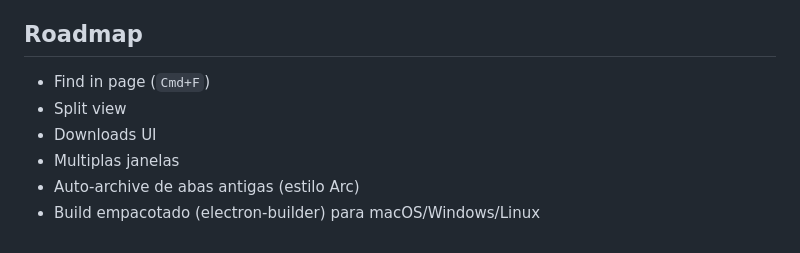
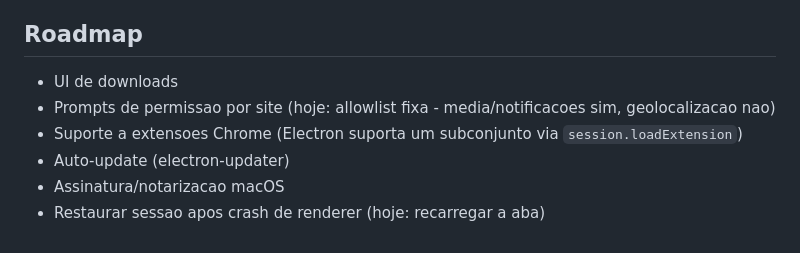
Before and after one commit to arvoreeducacao/canopy, a Markdown page: README.md, the part around one of its changes. Drawn GitHub-style.

```diff
--- a/README.md
+++ b/README.md
@@ -106,9 +132,9 @@ Uma `BrowserWindow` com vibrancy renderiza a sidebar; cada aba e uma `WebContent
 
 ## Roadmap
 
-- Find in page (`Cmd+F`)
-- Split view
-- Downloads UI
-- Multiplas janelas
-- Auto-archive de abas antigas (estilo Arc)
-- Build empacotado (electron-builder) para macOS/Windows/Linux
+- UI de downloads
+- Prompts de permissao por site (hoje: allowlist fixa - media/notificacoes sim, geolocalizacao nao)
+- Suporte a extensoes Chrome (Electron suporta um subconjunto via `session.loadExtension`)
+- Auto-update (electron-updater)
+- Assinatura/notarizacao macOS
+- Restaurar sessao apos crash de renderer (hoje: recarregar a aba)
```
Also changed, not shown: other parts of README.md (+70 -44 lines), build/icon.png (added), 17 other files.
